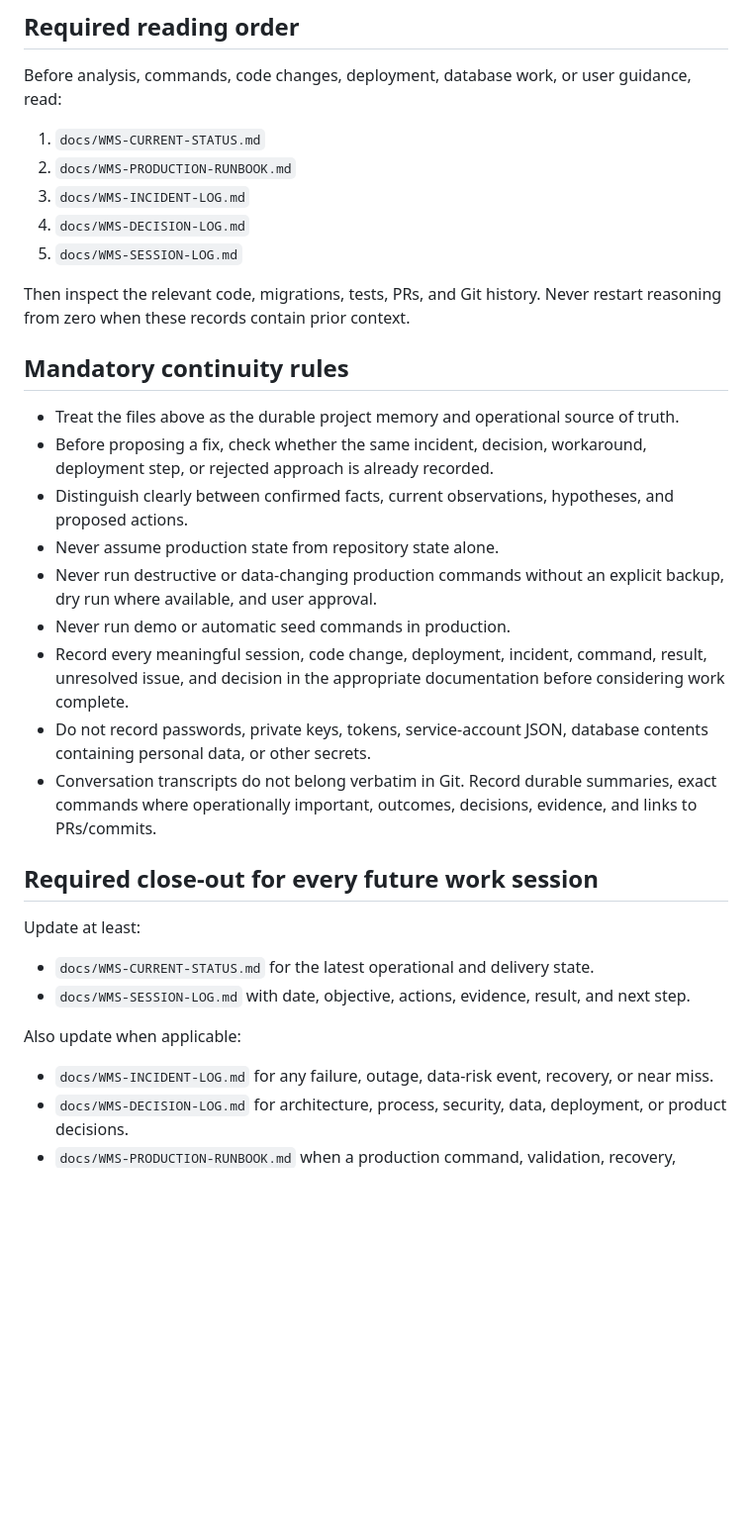
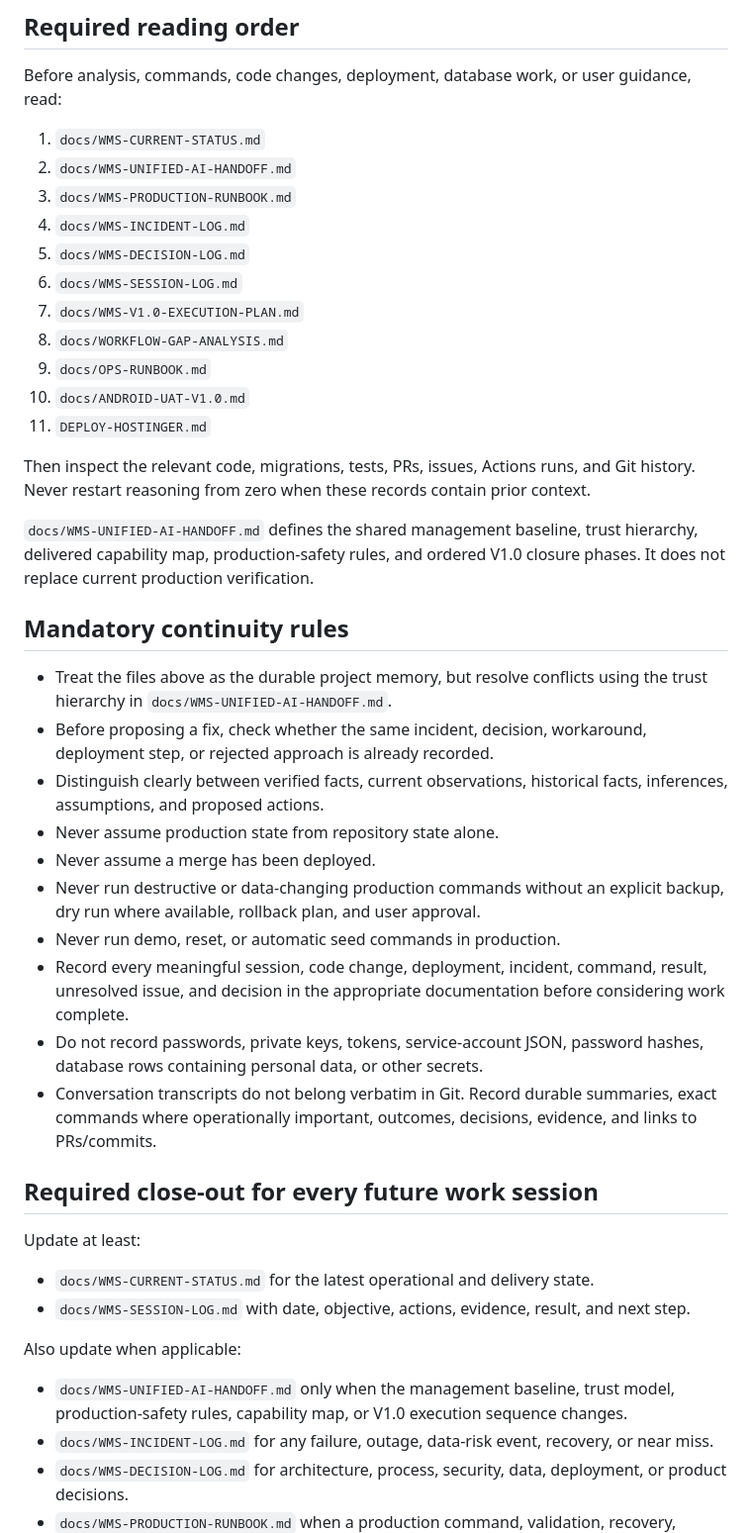
Before and after one commit to Islamce/WMS, a Markdown page: CLAUDE.md, the part around one of its changes. Shown at 99% size. GitHub-like rendering; blank space fills up the shorter version.

Commit message:
docs: require unified AI handoff in reading order

```diff
--- a/CLAUDE.md
+++ b/CLAUDE.md
@@ -7,23 +7,32 @@ This file is the mandatory starting point for Claude, ChatGPT, Copilot, Codex, a
 Before analysis, commands, code changes, deployment, database work, or user guidance, read:
 
 1. `docs/WMS-CURRENT-STATUS.md`
-2. `docs/WMS-PRODUCTION-RUNBOOK.md`
-3. `docs/WMS-INCIDENT-LOG.md`
-4. `docs/WMS-DECISION-LOG.md`
-5. `docs/WMS-SESSION-LOG.md`
+2. `docs/WMS-UNIFIED-AI-HANDOFF.md`
+3. `docs/WMS-PRODUCTION-RUNBOOK.md`
+4. `docs/WMS-INCIDENT-LOG.md`
+5. `docs/WMS-DECISION-LOG.md`
+6. `docs/WMS-SESSION-LOG.md`
+7. `docs/WMS-V1.0-EXECUTION-PLAN.md`
+8. `docs/WORKFLOW-GAP-ANALYSIS.md`
+9. `docs/OPS-RUNBOOK.md`
+10. `docs/ANDROID-UAT-V1.0.md`
+11. `DEPLOY-HOSTINGER.md`
 
-Then inspect the relevant code, migrations, tests, PRs, and Git history. Never restart reasoning from zero when these records contain prior context.
+Then inspect the relevant code, migrations, tests, PRs, issues, Actions runs, and Git history. Never restart reasoning from zero when these records contain prior context.
+
+`docs/WMS-UNIFIED-AI-HANDOFF.md` defines the shared management baseline, trust hierarchy, delivered capability map, production-safety rules, and ordered V1.0 closure phases. It does not replace current production verification.
 
 ## Mandatory continuity rules
 
-- Treat the files above as the durable project memory and operational source of truth.
+- Treat the files above as the durable project memory, but resolve conflicts using the trust hierarchy in `docs/WMS-UNIFIED-AI-HANDOFF.md`.
 - Before proposing a fix, check whether the same incident, decision, workaround, deployment step, or rejected approach is already recorded.
-- Distinguish clearly between confirmed facts, current observations, hypotheses, and proposed actions.
+- Distinguish clearly between verified facts, current observations, historical facts, inferences, assumptions, and proposed actions.
 - Never assume production state from repository state alone.
-- Never run destructive or data-changing production commands without an explicit backup, dry run where available, and user approval.
-- Never run demo or automatic seed commands in production.
+- Never assume a merge has been deployed.
+- Never run destructive or data-changing production commands without an explicit backup, dry run where available, rollback plan, and user approval.
+- Never run demo, reset, or automatic seed commands in production.
 - Record every meaningful session, code change, deployment, incident, command, result, unresolved issue, and decision in the appropriate documentation before considering work complete.
-- Do not record passwords, private keys, tokens, service-account JSON, database contents containing personal data, or other secrets.
+- Do not record passwords, private keys, tokens, service-account JSON, password hashes, database rows containing personal data, or other secrets.
 - Conversation transcripts do not belong verbatim in Git. Record durable summaries, exact commands where operationally important, outcomes, decisions, evidence, and links to PRs/commits.
 
 ## Required close-out for every future work session
@@ -35,6 +44,7 @@ Update at least:
 
 Also update when applicable:
 
+- `docs/WMS-UNIFIED-AI-HANDOFF.md` only when the management baseline, trust model, production-safety rules, capability map, or V1.0 execution sequence changes.
 - `docs/WMS-INCIDENT-LOG.md` for any failure, outage, data-risk event, recovery, or near miss.
 - `docs/WMS-DECISION-LOG.md` for architecture, process, security, data, deployment, or product decisions.
 - `docs/WMS-PRODUCTION-RUNBOOK.md` when a production command, validation, recovery, rollback, or deployment process changes.
```
Also changed, not shown: other parts of CLAUDE.md (+14 -2 lines).
